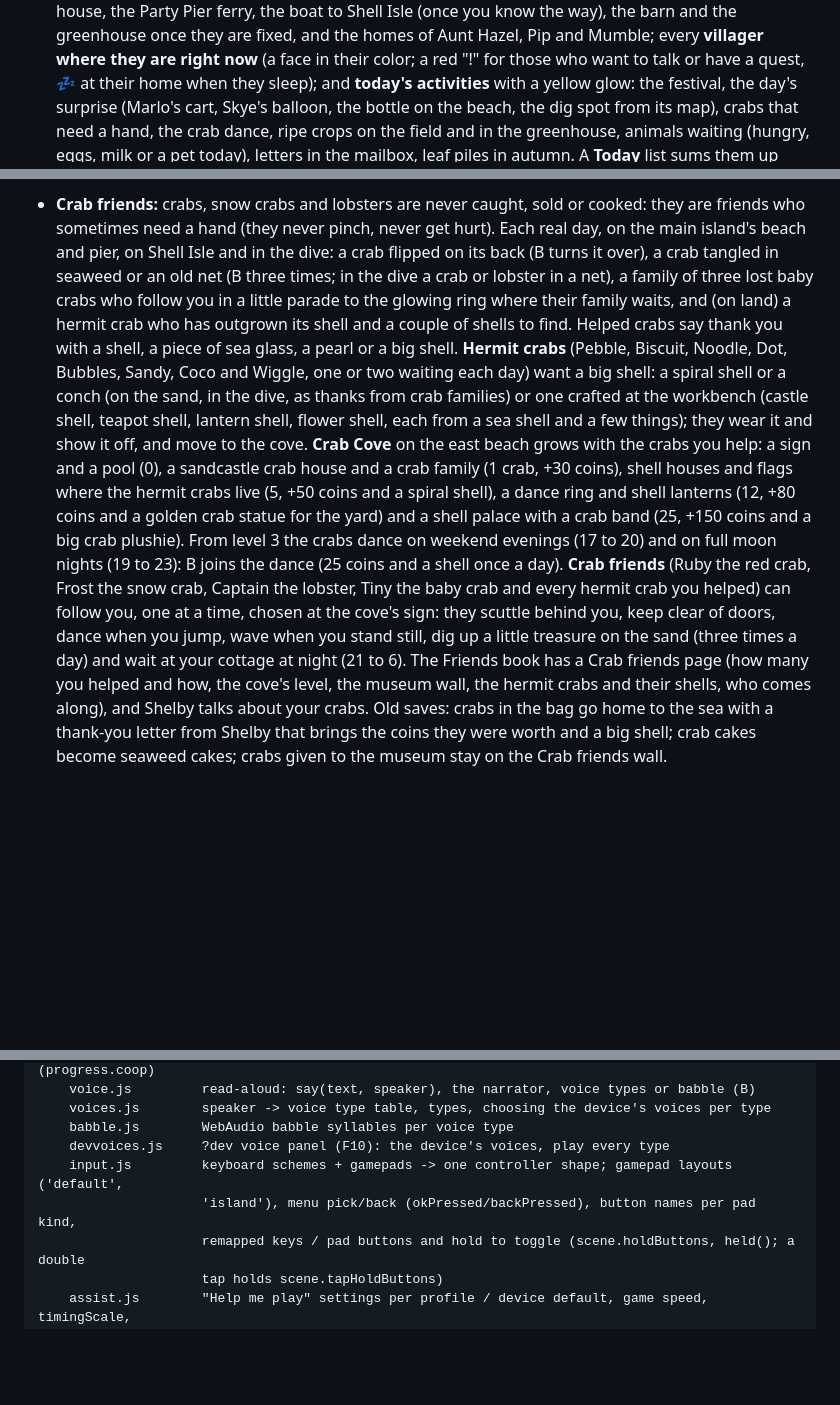
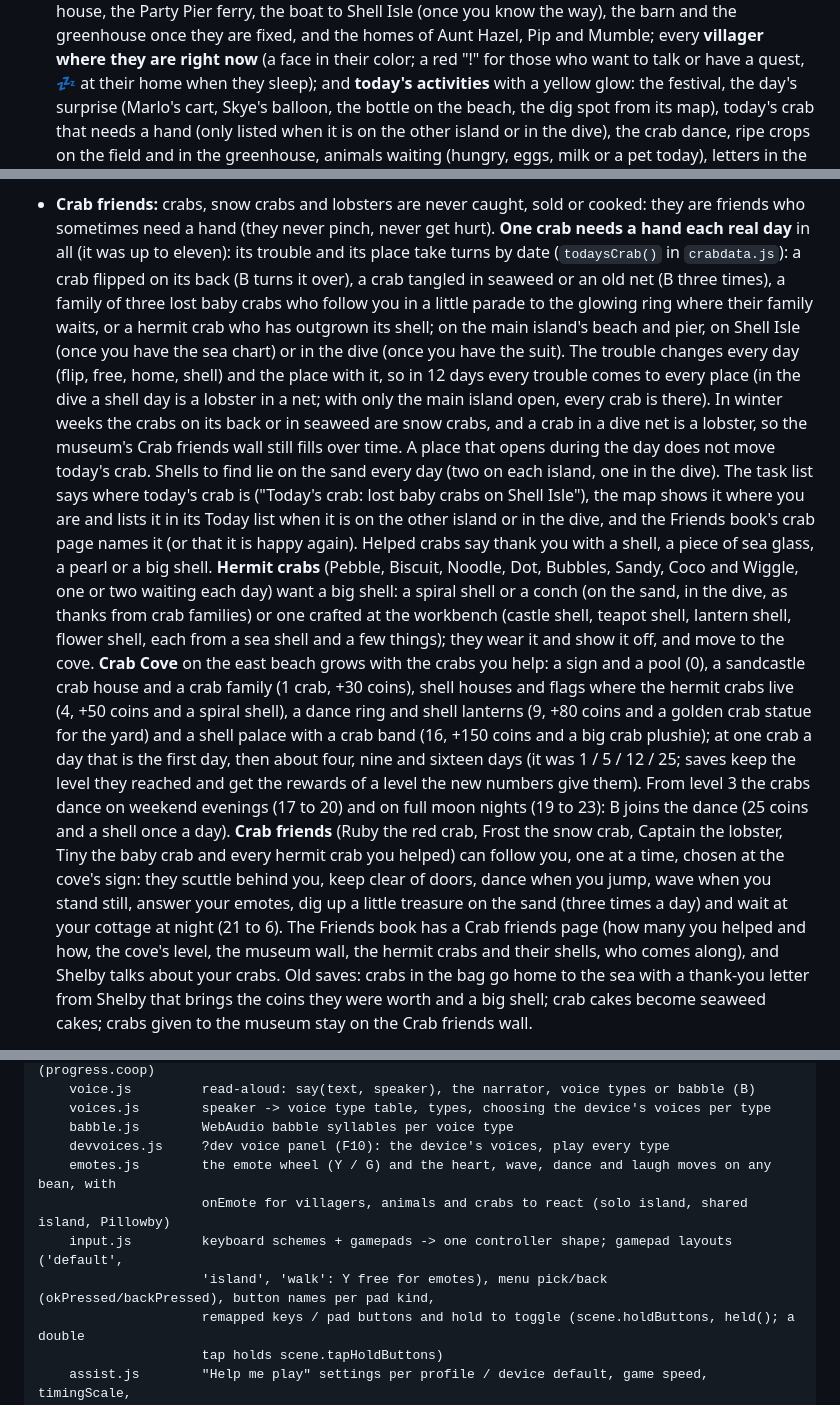
Before and after one commit to vonRotter/couch, a Markdown page: README.md, 3 parts joined by grey strips. GitHub-like rendering; blank space fills up the shorter version.

Commit message:
WIP: emotes and fewer crabs in progress
Co-Authored-By: Claude Opus 5.5 <noreply@anthropic.com>
Claude-Session: https://claude.ai/code/session_016t1QaYCGGMogQ2xZUDegFt

```diff
--- a/README.md
+++ b/README.md
@@ -720,8 +741,8 @@ night match yours and crops grow while you are away.
   greenhouse once they are fixed, and the homes of Aunt Hazel, Pip and Mumble; every **villager where they
   are right now** (a face in their color; a red "!" for those who want to talk or have a quest, 💤 at
   their home when they sleep); and **today's activities** with a yellow glow: the festival, the day's
-  surprise (Marlo's cart, Skye's balloon, the bottle on the beach, the dig spot from its map), crabs that
-  need a hand, the crab dance, ripe crops on the field and in the greenhouse, animals waiting (hungry,
+  surprise (Marlo's cart, Skye's balloon, the bottle on the beach, the dig spot from its map), today's crab
+  that needs a hand (only listed when it is on the other island or in the dive), the crab dance, ripe crops on the field and in the greenhouse, animals waiting (hungry,
   eggs, milk or a pet today), letters in the mailbox, leaf piles in autumn. A **Today** list sums them up
   (also things without a place: a meteor shower anywhere tonight, a chest you found that has filled up
   again). On **Shell Isle** the map is Shell Isle's own: the boat home, Shelby's shell house, the palms
@@ -794,24 +815,34 @@ night match yours and crops grow while you are away.
   you there from the end of the pier. It has tide pools, palms, wild berries, treasure to dig, a
   hidden cove with its own fish, and Shelby the hermit crab, who visits Crab Cove on weekends (10 to 18).
 - **Crab friends:** crabs, snow crabs and lobsters are never caught, sold or cooked: they are friends who
-  sometimes need a hand (they never pinch, never get hurt). Each real day, on the main island's beach and
-  pier, on Shell Isle and in the dive: a crab flipped on its back (B turns it over), a crab tangled in
-  seaweed or an old net (B three times; in the dive a crab or lobster in a net), a family of three lost baby
-  crabs who follow you in a little parade to the glowing ring where their family waits, and (on land) a
-  hermit crab who has outgrown its shell and a couple of shells to find. Helped crabs say thank you with a
+  sometimes need a hand (they never pinch, never get hurt). **One crab needs a hand each real day** in all
+  (it was up to eleven): its trouble and its place take turns by date (`todaysCrab()` in `crabdata.js`):
+  a crab flipped on its back (B turns it over), a crab tangled in seaweed or an old net (B three times), a
+  family of three lost baby crabs who follow you in a little parade to the glowing ring where their family
+  waits, or a hermit crab who has outgrown its shell; on the main island's beach and pier, on Shell Isle
+  (once you have the sea chart) or in the dive (once you have the suit). The trouble changes every day
+  (flip, free, home, shell) and the place with it, so in 12 days every trouble comes to every place (in the
+  dive a shell day is a lobster in a net; with only the main island open, every crab is there). In winter
+  weeks the crabs on its back or in seaweed are snow crabs, and a crab in a dive net is a lobster, so the
+  museum's Crab friends wall still fills over time. A place that opens during the day does not move
+  today's crab. Shells to find lie on the sand every day (two on each island, one in the dive). The task
+  list says where today's crab is ("Today's crab: lost baby crabs on Shell Isle"), the map shows it where
+  you are and lists it in its Today list when it is on the other island or in the dive, and the Friends
+  book's crab page names it (or that it is happy again). Helped crabs say thank you with a
   shell, a piece of sea glass, a pearl or a big shell. **Hermit crabs** (Pebble, Biscuit, Noodle, Dot,
   Bubbles, Sandy, Coco and Wiggle, one or two waiting each day) want a big shell: a spiral shell or a conch
   (on the sand, in the dive, as thanks from crab families) or one crafted at the workbench (castle shell,
   teapot shell, lantern shell, flower shell, each from a sea shell and a few things); they wear it and show
   it off, and move to the cove. **Crab Cove** on the east beach grows with the crabs you help: a sign and a
   pool (0), a sandcastle crab house and a crab family (1 crab, +30 coins), shell houses and flags where the
-  hermit crabs live (5, +50 coins and a spiral shell), a dance ring and shell lanterns (12, +80 coins and a
-  golden crab statue for the yard) and a shell palace with a crab band (25, +150 coins and a big crab
-  plushie). From level 3 the crabs dance on weekend evenings (17 to 20) and on full moon nights (19 to 23):
+  hermit crabs live (4, +50 coins and a spiral shell), a dance ring and shell lanterns (9, +80 coins and a
+  golden crab statue for the yard) and a shell palace with a crab band (16, +150 coins and a big crab
+  plushie); at one crab a day that is the first day, then about four, nine and sixteen days (it was 1 / 5 /
+  12 / 25; saves keep the level they reached and get the rewards of a level the new numbers give them). From level 3 the crabs dance on weekend evenings (17 to 20) and on full moon nights (19 to 23):
   B joins the dance (25 coins and a shell once a day). **Crab friends** (Ruby the red crab, Frost the snow
   crab, Captain the lobster, Tiny the baby crab and every hermit crab you helped) can follow you, one at a
   time, chosen at the cove's sign: they scuttle behind you, keep clear of doors, dance when you jump, wave
-  when you stand still, dig up a little treasure on the sand (three times a day) and wait at your cottage at
+  when you stand still, answer your emotes, dig up a little treasure on the sand (three times a day) and wait at your cottage at
   night (21 to 6). The Friends book has a Crab friends page (how many you helped and how, the cove's level,
   the museum wall, the hermit crabs and their shells, who comes along), and Shelby talks about your crabs.
   Old saves: crabs in the bag go home to the sea with a thank-you letter from Shelby that brings the coins
@@ -1051,8 +1083,10 @@ src/
     voices.js        speaker -> voice type table, types, choosing the device's voices per type
     babble.js        WebAudio babble syllables per voice type
     devvoices.js     ?dev voice panel (F10): the device's voices, play every type
+    emotes.js        the emote wheel (Y / G) and the heart, wave, dance and laugh moves on any bean, with
+                     onEmote for villagers, animals and crabs to react (solo island, shared island, Pillowby)
     input.js         keyboard schemes + gamepads -> one controller shape; gamepad layouts ('default',
-                     'island'), menu pick/back (okPressed/backPressed), button names per pad kind,
+                     'island', 'walk': Y free for emotes), menu pick/back (okPressed/backPressed), button names per pad kind,
                      remapped keys / pad buttons and hold to toggle (scene.holdButtons, held(); a double
                      tap holds scene.tapHoldButtons)
     assist.js        "Help me play" settings per profile / device default, game speed, timingScale,
```
Also changed, not shown: other parts of README.md (+28 -6 lines).
